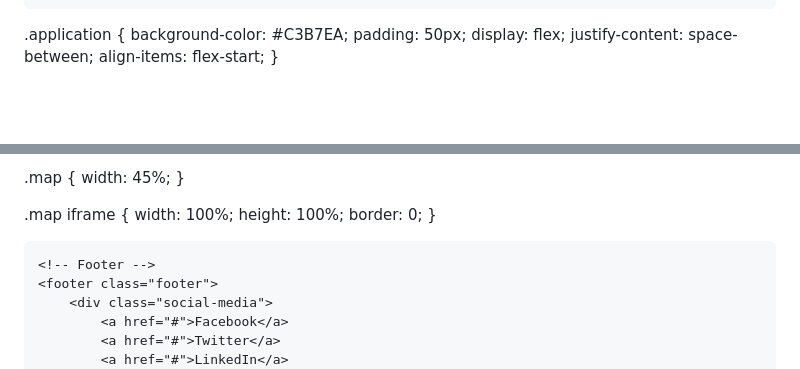
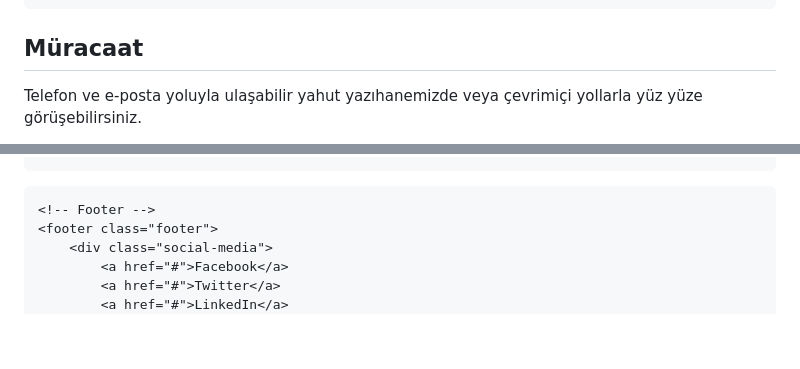
Before and after one commit to nuralkilic/nuralkilic.github.io, a Markdown page: README.md, 2 parts joined by grey strips. Rendered like a GitHub page; blank space fills up the shorter version.

```diff
--- a/README.md
+++ b/README.md
@@ -294,11 +294,9 @@
         </div>
     </section>
 
-   .application {
-    background-color: #C3B7EA;
-    padding: 50px;
-    display: flex;
-    justify-content: space-between;
-    align-items: flex-start;
-}
+   <!-- Müracaat Bölümü -->
+<section class="application">
+    <div class="contact-info">
+        <h2>Müracaat</h2>
+        <p>Telefon ve e-posta yoluyla ulaşabilir yahut yazıhanemizde veya çevrimiçi yollarla yüz yüze görüşebilirsiniz.</p>
 
@@ -311,13 +338,5 @@
 
-.map {
-    width: 45%;
-}
 
-.map iframe {
-    width: 100%;
-    height: 100%;
-    border: 0;
-}
 
     <!-- Footer -->
     <footer class="footer">
```
Also changed, not shown: other parts of README.md (+35 -6 lines).
